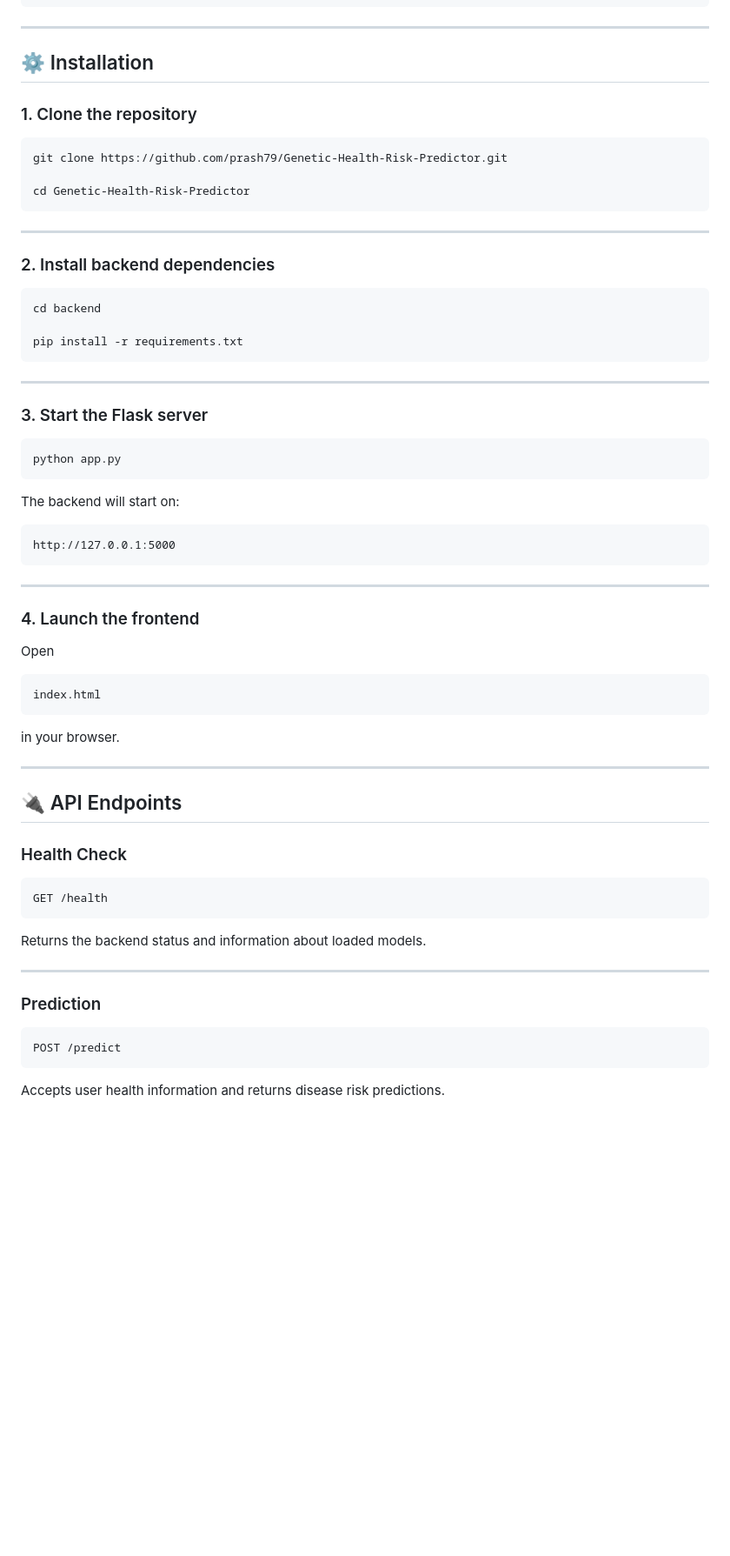
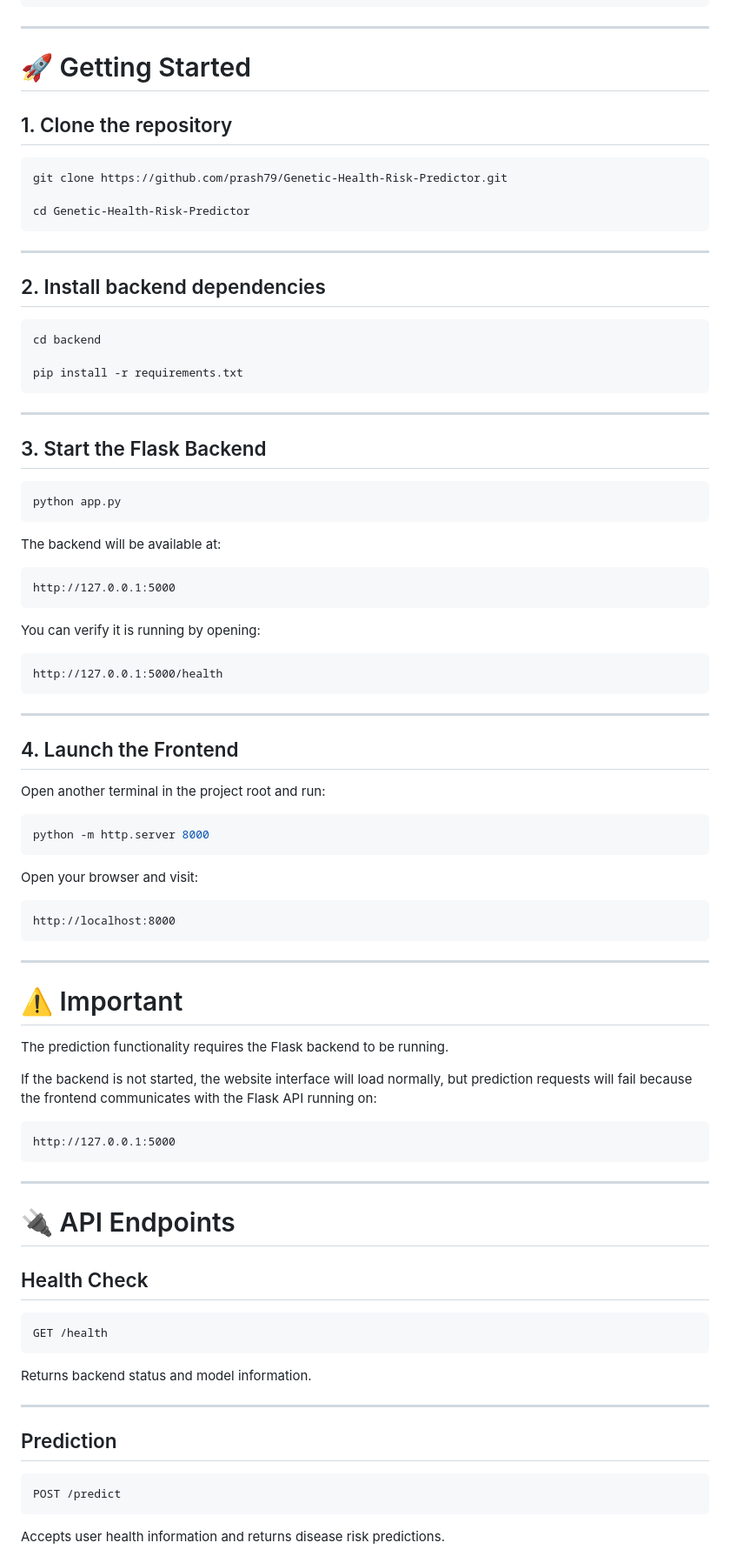
Before and after one commit to prash79/Genetic-Health-Risk-Predictor, a Markdown page: README.md, the part around one of its changes. Shown at 87% size. GitHub-like rendering; blank space fills up the shorter version.

````diff
--- a/README.md
+++ b/README.md
@@ -78,9 +79,9 @@ Genetic-Health-Risk-Predictor
 
 ---
 
-## ⚙️ Installation
+# 🚀 Getting Started
 
-### 1. Clone the repository
+## 1. Clone the repository
 
 ```bash
 git clone https://github.com/prash79/Genetic-Health-Risk-Predictor.git
@@ -90,7 +91,7 @@ cd Genetic-Health-Risk-Predictor
 
 ---
 
-### 2. Install backend dependencies
+## 2. Install backend dependencies
 
 ```bash
 cd backend
@@ -100,13 +101,47 @@ pip install -r requirements.txt
 
 ---
 
-### 3. Start the Flask server
+## 3. Start the Flask Backend
 
 ```bash
 python app.py
 ```
 
-The backend will start on:
+The backend will be available at:
+
+```
+http://127.0.0.1:5000
+```
+
+You can verify it is running by opening:
+
+```
+http://127.0.0.1:5000/health
+```
+
+---
+
+## 4. Launch the Frontend
+
+Open another terminal in the project root and run:
+
+```bash
+python -m http.server 8000
+```
+
+Open your browser and visit:
+
+```
+http://localhost:8000
+```
+
+---
+
+# ⚠️ Important
+
+The prediction functionality requires the Flask backend to be running.
+
+If the backend is not started, the website interface will load normally, but prediction requests will fail because the frontend communicates with the Flask API running on:
 
 ```
 http://127.0.0.1:5000
@@ -114,31 +149,19 @@ http://127.0.0.1:5000
 
 ---
 
-### 4. Launch the frontend
+# 🔌 API Endpoints
 
-Open
-
-```
-index.html
-```
-
-in your browser.
-
----
-
-## 🔌 API Endpoints
-
-### Health Check
+## Health Check
 
 ```
 GET /health
 ```
 
-Returns the backend status and information about loaded models.
+Returns backend status and model information.
 
 ---
 
-### Prediction
+## Prediction
 
 ```
 POST /predict
````
Also changed, not shown: other parts of README.md (+58 -84 lines).
